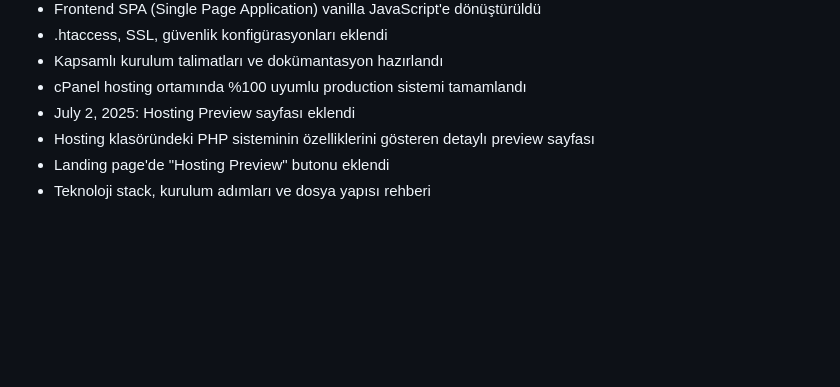
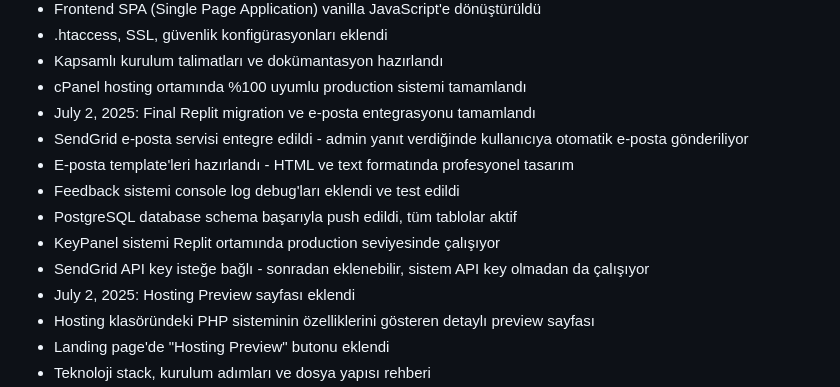
Before and after one commit to kivininkici/yedek, a Markdown page: replit.md, the part around the change. Rendered like a GitHub page; blank space fills up the shorter version.

Commit message:
Enable automated email notifications and finalize platform migration
Integrate SendGrid for email, finalize DB schema push, and complete Replit migration.

Replit-Commit-Author: Agent
Replit-Commit-Session-Id: 582222fa-1f4a-4ee3-b15f-f14fd9164870
Replit-Commit-Screenshot-Url: https://storage.googleapis.com/screenshot-production-us-central1/95b24963-0b78-4491-b94f-a5d31374cd4a/08c20b29-9c78-4799-b83b-faa9e3774eee.jpg

```diff
--- a/replit.md
+++ b/replit.md
@@ -348,6 +348,13 @@ Changelog:
 - .htaccess, SSL, güvenlik konfigürasyonları eklendi
 - Kapsamlı kurulum talimatları ve dokümantasyon hazırlandı
 - cPanel hosting ortamında %100 uyumlu production sistemi tamamlandı
+- July 2, 2025: Final Replit migration ve e-posta entegrasyonu tamamlandı
+- SendGrid e-posta servisi entegre edildi - admin yanıt verdiğinde kullanıcıya otomatik e-posta gönderiliyor
+- E-posta template'leri hazırlandı - HTML ve text formatında profesyonel tasarım
+- Feedback sistemi console log debug'ları eklendi ve test edildi
+- PostgreSQL database schema başarıyla push edildi, tüm tablolar aktif
+- KeyPanel sistemi Replit ortamında production seviyesinde çalışıyor
+- SendGrid API key isteğe bağlı - sonradan eklenebilir, sistem API key olmadan da çalışıyor
 - July 2, 2025: Hosting Preview sayfası eklendi
 - Hosting klasöründeki PHP sisteminin özelliklerini gösteren detaylı preview sayfası
 - Landing page'de "Hosting Preview" butonu eklendi
```
